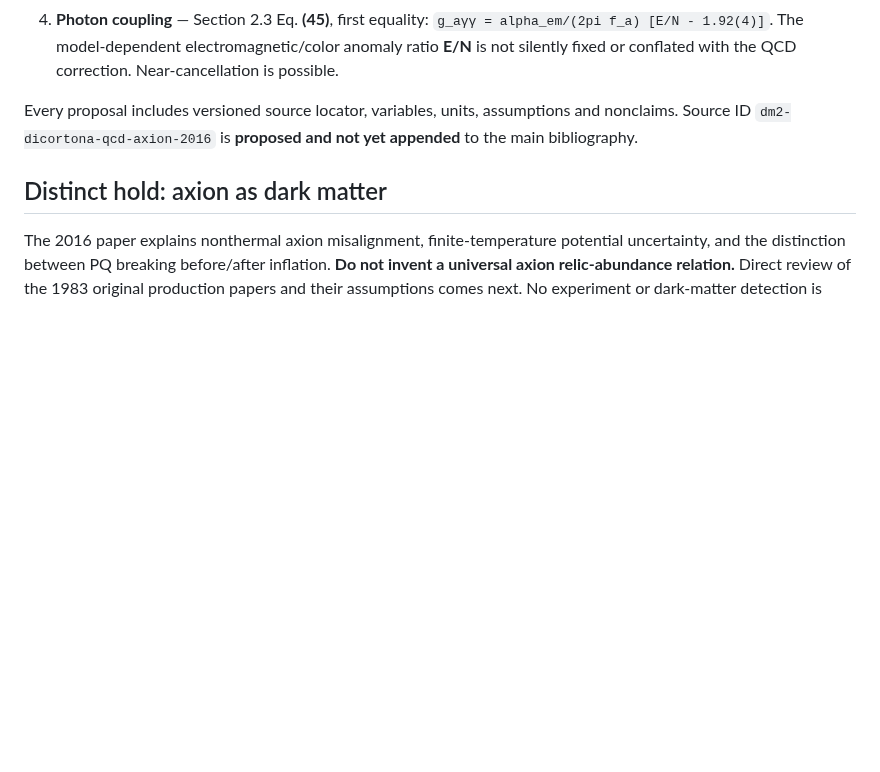
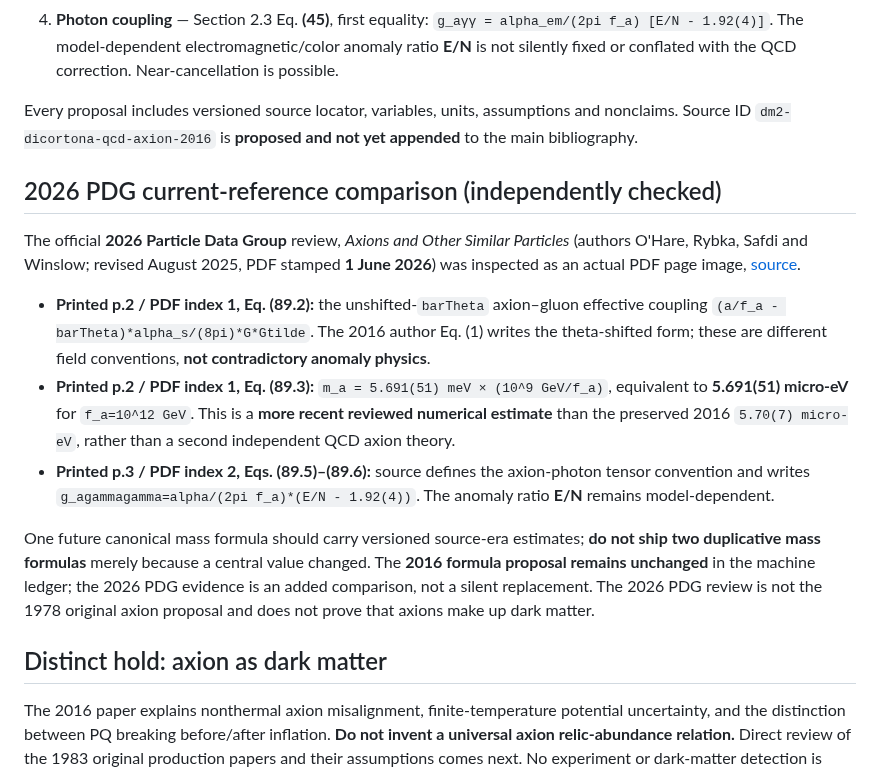
Before and after one commit to JeremyHennessy/Quantum-index, a Markdown page: docs/DARK_MATTER_DM2A_AXION_SOURCE_REVIEW_2026-10-30.md, the part around the change. Rendered like a GitHub page; blank space fills up the shorter version.

Commit message:
Record 2026 PDG PDF-verified QCD axion coefficient and anomaly conventions

```diff
--- a/docs/DARK_MATTER_DM2A_AXION_SOURCE_REVIEW_2026-10-30.md
+++ b/docs/DARK_MATTER_DM2A_AXION_SOURCE_REVIEW_2026-10-30.md
@@ -15,6 +15,16 @@ Four proposed canonical/source-scoped mathematical records:
 
 Every proposal includes versioned source locator, variables, units, assumptions and nonclaims. Source ID `dm2-dicortona-qcd-axion-2016` is **proposed and not yet appended** to the main bibliography.
 
+## 2026 PDG current-reference comparison (independently checked)
+
+The official **2026 Particle Data Group** review, *Axions and Other Similar Particles* (authors O'Hare, Rybka, Safdi and Winslow; revised August 2025, PDF stamped **1 June 2026**) was inspected as an actual PDF page image, [source](https://pdg.lbl.gov/2026/reviews/rpp2026-rev-axions.pdf).
+
+- **Printed p.2 / PDF index 1, Eq. (89.2):** the unshifted-`barTheta` axion–gluon effective coupling `(a/f_a - barTheta)*alpha_s/(8pi)*G*Gtilde`. The 2016 author Eq. (1) writes the theta-shifted form; these are different field conventions, **not contradictory anomaly physics**.
+- **Printed p.2 / PDF index 1, Eq. (89.3):** `m_a = 5.691(51) meV × (10^9 GeV/f_a)`, equivalent to **5.691(51) micro-eV** for `f_a=10^12 GeV`. This is a **more recent reviewed numerical estimate** than the preserved 2016 `5.70(7) micro-eV`, rather than a second independent QCD axion theory.
+- **Printed p.3 / PDF index 2, Eqs. (89.5)–(89.6):** source defines the axion-photon tensor convention and writes `g_agammagamma=alpha/(2pi f_a)*(E/N - 1.92(4))`. The anomaly ratio **E/N** remains model-dependent.
+
+One future canonical mass formula should carry versioned source-era estimates; **do not ship two duplicative mass formulas** merely because a central value changed. The **2016 formula proposal remains unchanged** in the machine ledger; the 2026 PDG evidence is an added comparison, not a silent replacement. The 2026 PDG review is not the 1978 original axion proposal and does not prove that axions make up dark matter.
+
 ## Distinct hold: axion as dark matter
 
 The 2016 paper explains nonthermal axion misalignment, finite-temperature potential uncertainty, and the distinction between PQ breaking before/after inflation. **Do not invent a universal axion relic-abundance relation.** Direct review of the 1983 original production papers and their assumptions comes next. No experiment or dark-matter detection is claimed. The presence of `axion` as a QFT node is not the same as proving it is the cosmic dark matter.
```
